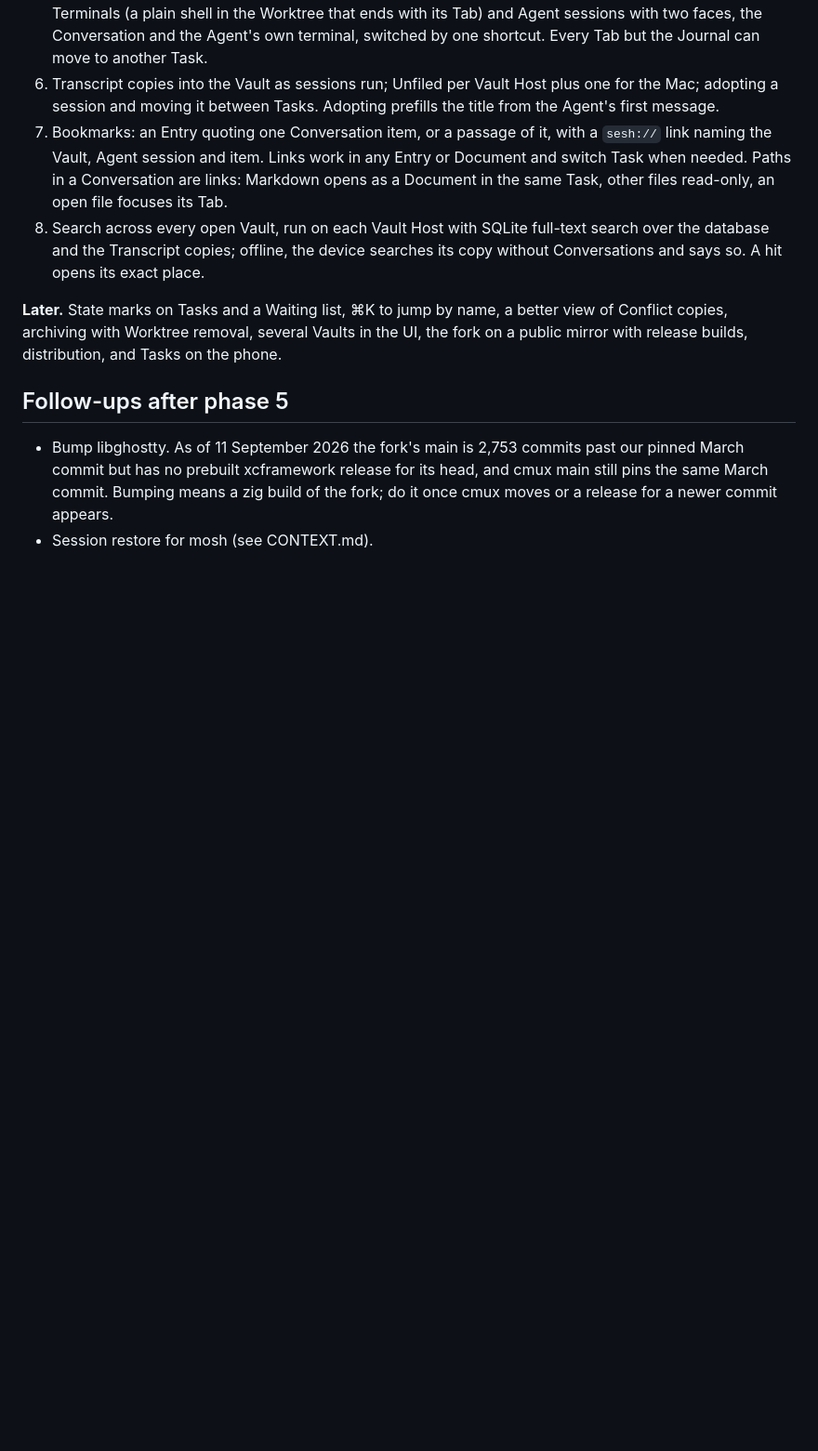
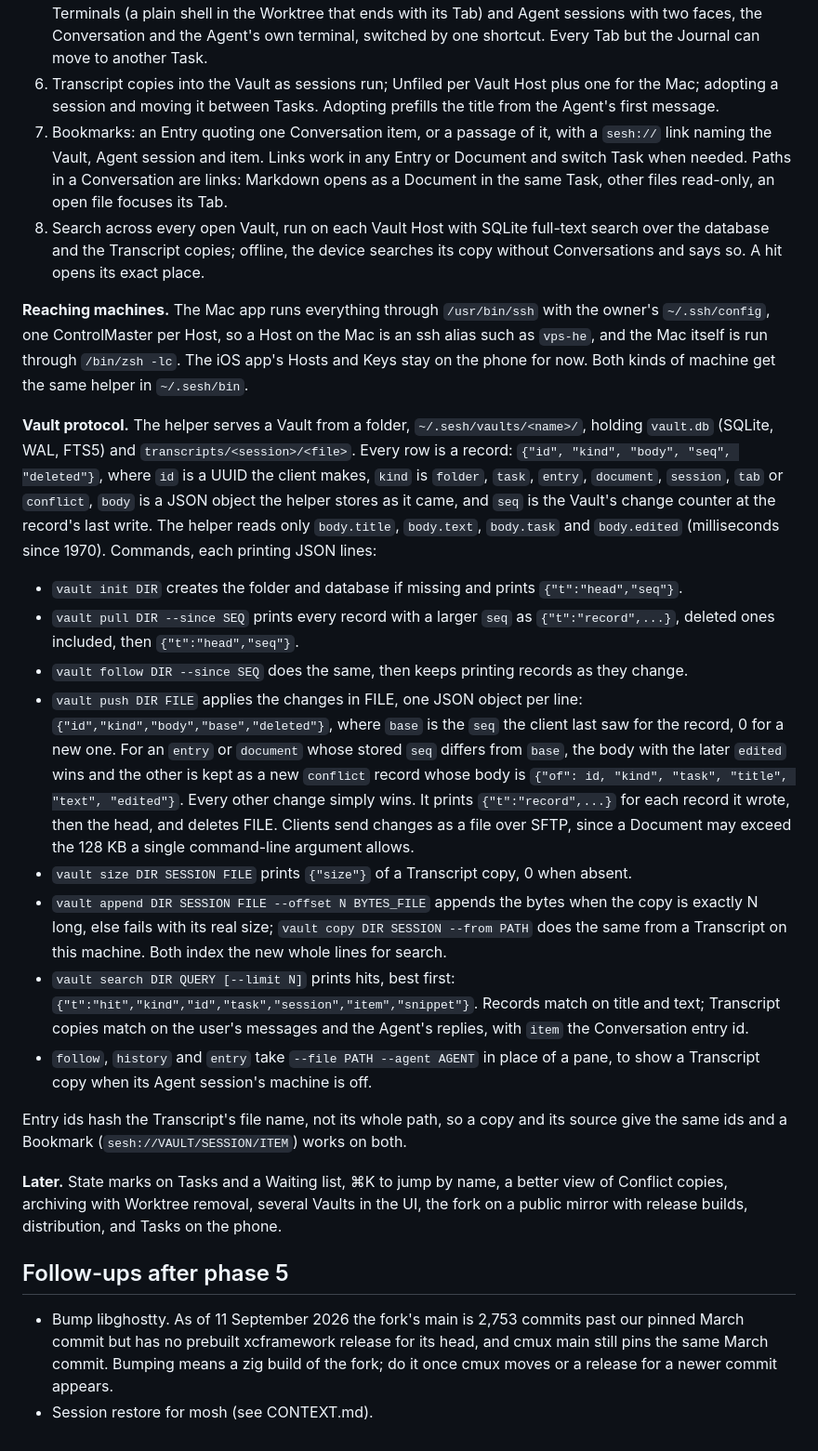
Before and after one commit to alexander-pecheny/sesh, a Markdown page: docs/PLAN.md, the part around the change. Shown at 93% size. Rendered like a GitHub page; blank space fills up the shorter version.

Commit message:
Specify the Vault protocol and how the Mac reaches machines
Co-Authored-By: Claude Opus 5.5 (1M context) <noreply@anthropic.com>

```diff
--- a/docs/PLAN.md
+++ b/docs/PLAN.md
@@ -507,6 +507,45 @@ owner alone for now: unsandboxed, built and installed from Xcode. The phone come
    the database and the Transcript copies; offline, the device searches its copy without
    Conversations and says so. A hit opens its exact place.
 
+**Reaching machines.** The Mac app runs everything through `/usr/bin/ssh` with the owner's
+`~/.ssh/config`, one ControlMaster per Host, so a Host on the Mac is an ssh alias such as
+`vps-he`, and the Mac itself is run through `/bin/zsh -lc`. The iOS app's Hosts and Keys
+stay on the phone for now. Both kinds of machine get the same helper in `~/.sesh/bin`.
+
+**Vault protocol.** The helper serves a Vault from a folder, `~/.sesh/vaults/<name>/`,
+holding `vault.db` (SQLite, WAL, FTS5) and `transcripts/<session>/<file>`. Every row is a
+record: `{"id", "kind", "body", "seq", "deleted"}`, where `id` is a UUID the client makes,
+`kind` is `folder`, `task`, `entry`, `document`, `session`, `tab` or `conflict`, `body` is a
+JSON object the helper stores as it came, and `seq` is the Vault's change counter at the
+record's last write. The helper reads only `body.title`, `body.text`, `body.task` and
+`body.edited` (milliseconds since 1970). Commands, each printing JSON lines:
+
+- `vault init DIR` creates the folder and database if missing and prints `{"t":"head","seq"}`.
+- `vault pull DIR --since SEQ` prints every record with a larger `seq` as
+  `{"t":"record",...}`, deleted ones included, then `{"t":"head","seq"}`.
+- `vault follow DIR --since SEQ` does the same, then keeps printing records as they change.
+- `vault push DIR FILE` applies the changes in FILE, one JSON object per line:
+  `{"id","kind","body","base","deleted"}`, where `base` is the `seq` the client last saw for
+  the record, 0 for a new one. For an `entry` or `document` whose stored `seq` differs from
+  `base`, the body with the later `edited` wins and the other is kept as a new `conflict`
+  record whose body is `{"of": id, "kind", "task", "title", "text", "edited"}`. Every other
+  change simply wins. It prints `{"t":"record",...}` for each record it wrote, then the head,
+  and deletes FILE. Clients send changes as a file over SFTP, since a Document may exceed
+  the 128 KB a single command-line argument allows.
+- `vault size DIR SESSION FILE` prints `{"size"}` of a Transcript copy, 0 when absent.
+- `vault append DIR SESSION FILE --offset N BYTES_FILE` appends the bytes when the copy is
+  exactly N long, else fails with its real size; `vault copy DIR SESSION --from PATH` does
+  the same from a Transcript on this machine. Both index the new whole lines for search.
+- `vault search DIR QUERY [--limit N]` prints hits, best first:
+  `{"t":"hit","kind","id","task","session","item","snippet"}`. Records match on title and
+  text; Transcript copies match on the user's messages and the Agent's replies, with `item`
+  the Conversation entry id.
+- `follow`, `history` and `entry` take `--file PATH --agent AGENT` in place of a pane, to
+  show a Transcript copy when its Agent session's machine is off.
+
+Entry ids hash the Transcript's file name, not its whole path, so a copy and its source give
+the same ids and a Bookmark (`sesh://VAULT/SESSION/ITEM`) works on both.
+
 **Later.** State marks on Tasks and a Waiting list, ⌘K to jump by name, a better view of
 Conflict copies, archiving with Worktree removal, several Vaults in the UI, the fork on a
 public mirror with release builds, distribution, and Tasks on the phone.
```
